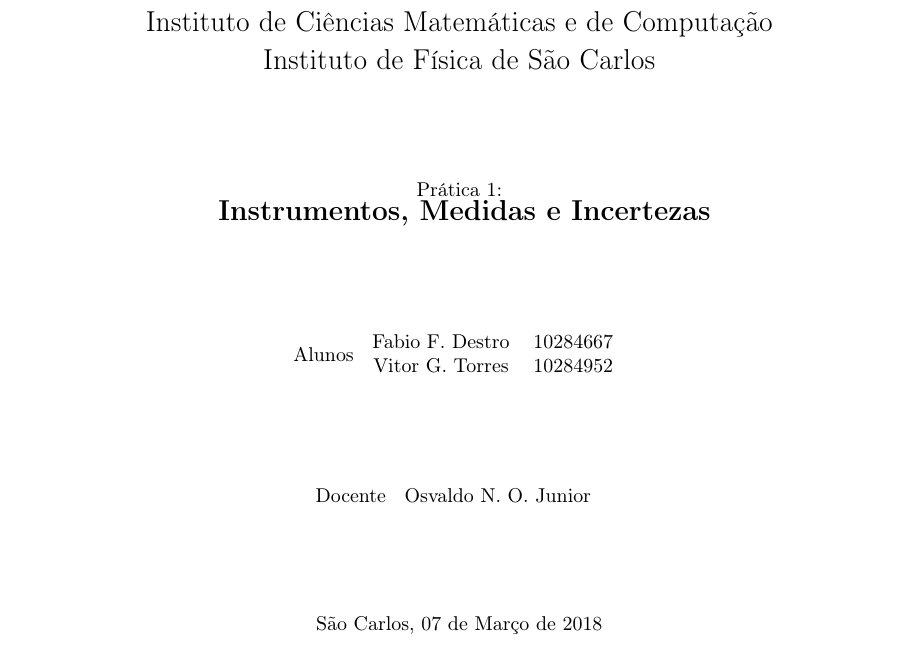
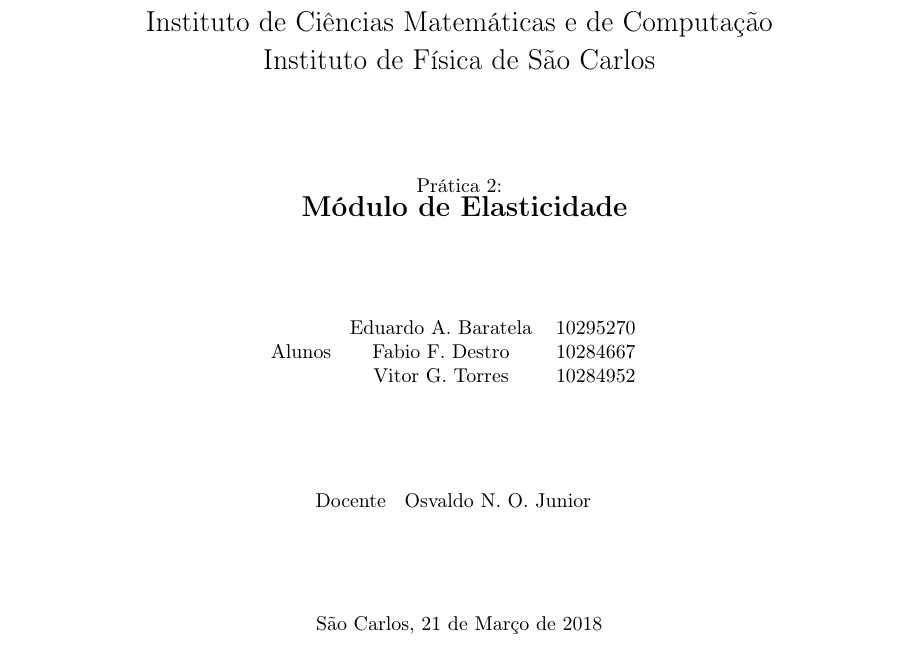
Before and after one commit to vitorgt/7600109, a LaTeX document (Capa/main.tex): part of the page, cut so that both start at the same text. Compiled offline with pdfLaTeX.

Commit message:
cover report 2

```diff
--- a/Capa/main.tex
+++ b/Capa/main.tex
@@ -37,12 +37,13 @@
 	Instituto de Ciências Matemáticas e de Computação\\\vspace{1.8mm}
 	Instituto de Física de São Carlos}
 	\vfill
-	Prática 1:\\
+	Prática 2:\\
 	{\Large\textbf{
-		Instrumentos, Medidas e Incertezas}}
+		Módulo de Elasticidade}}
 	\vfill
 	Alunos
 	\begin{tabular}{c c}
+		Eduardo A. Baratela & 10295270\\
 		Fabio F. Destro & 10284667\\
 		Vitor G. Torres & 10284952
 	\end{tabular}
@@ -52,6 +53,6 @@
 		Osvaldo N. O. Junior
 	\end{tabular}
 	\vfill
-	São Carlos, 07 de Março de 2018\\
+	São Carlos, 21 de Março de 2018\\
 \end{titlepage}
 \end{document}
```
